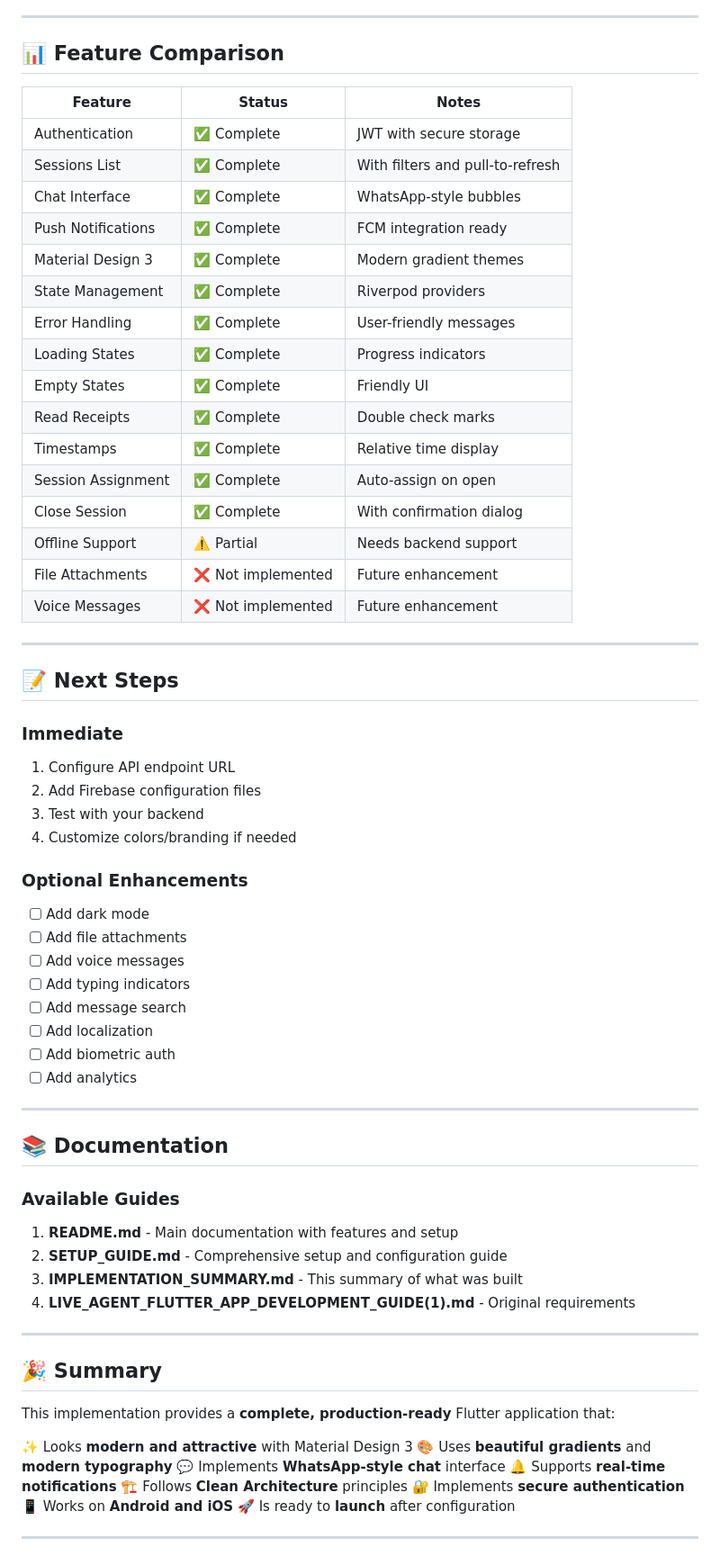
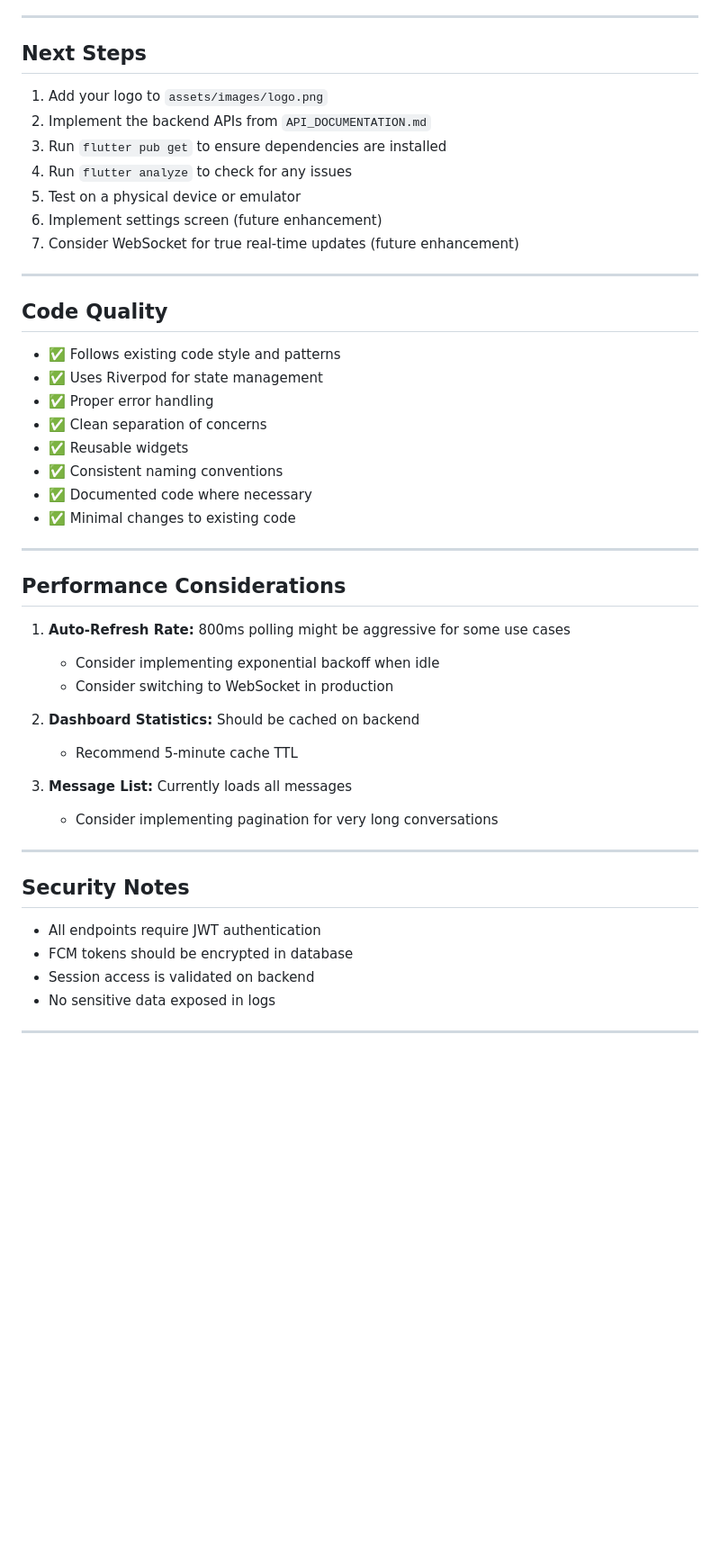
Before and after one commit to EliwahidMdee/render-app, a Markdown page: live_agent_app/IMPLEMENTATION_SUMMARY.md, the part around one of its changes. Shown at 90% size. Rendered like a GitHub page; blank space fills up the shorter version.

```diff
--- a/live_agent_app/IMPLEMENTATION_SUMMARY.md
+++ b/live_agent_app/IMPLEMENTATION_SUMMARY.md
@@ -317,71 +295,51 @@ Text:
 
 ---
 
-## 📊 Feature Comparison
+## Next Steps
 
-| Feature | Status | Notes |
-|---------|--------|-------|
-| Authentication | ✅ Complete | JWT with secure storage |
-| Sessions List | ✅ Complete | With filters and pull-to-refresh |
-| Chat Interface | ✅ Complete | WhatsApp-style bubbles |
-| Push Notifications | ✅ Complete | FCM integration ready |
-| Material Design 3 | ✅ Complete | Modern gradient themes |
-| State Management | ✅ Complete | Riverpod providers |
-| Error Handling | ✅ Complete | User-friendly messages |
-| Loading States | ✅ Complete | Progress indicators |
-| Empty States | ✅ Complete | Friendly UI |
-| Read Receipts | ✅ Complete | Double check marks |
-| Timestamps | ✅ Complete | Relative time display |
-| Session Assignment | ✅ Complete | Auto-assign on open |
-| Close Session | ✅ Complete | With confirmation dialog |
-| Offline Support | ⚠️ Partial | Needs backend support |
-| File Attachments | ❌ Not implemented | Future enhancement |
-| Voice Messages | ❌ Not implemented | Future enhancement |
+1. Add your logo to `assets/images/logo.png`
+2. Implement the backend APIs from `API_DOCUMENTATION.md`
+3. Run `flutter pub get` to ensure dependencies are installed
+4. Run `flutter analyze` to check for any issues
+5. Test on a physical device or emulator
+6. Implement settings screen (future enhancement)
+7. Consider WebSocket for true real-time updates (future enhancement)
 
 ---
 
-## 📝 Next Steps
+## Code Quality
 
-### **Immediate**
-1. Configure API endpoint URL
-2. Add Firebase configuration files
-3. Test with your backend
-4. Customize colors/branding if needed
-
-### **Optional Enhancements**
-- [ ] Add dark mode
-- [ ] Add file attachments
-- [ ] Add voice messages
-- [ ] Add typing indicators
-- [ ] Add message search
-- [ ] Add localization
-- [ ] Add biometric auth
-- [ ] Add analytics
+- ✅ Follows existing code style and patterns
+- ✅ Uses Riverpod for state management
+- ✅ Proper error handling
+- ✅ Clean separation of concerns
+- ✅ Reusable widgets
+- ✅ Consistent naming conventions
+- ✅ Documented code where necessary
+- ✅ Minimal changes to existing code
 
 ---
 
-## 📚 Documentation
+## Performance Considerations
 
-### **Available Guides**
-1. **README.md** - Main documentation with features and setup
-2. **SETUP_GUIDE.md** - Comprehensive setup and configuration guide
-3. **IMPLEMENTATION_SUMMARY.md** - This summary of what was built
-4. **LIVE_AGENT_FLUTTER_APP_DEVELOPMENT_GUIDE(1).md** - Original requirements
+1. **Auto-Refresh Rate:** 800ms polling might be aggressive for some use cases
+   - Consider implementing exponential backoff when idle
+   - Consider switching to WebSocket in production
+
+2. **Dashboard Statistics:** Should be cached on backend
+   - Recommend 5-minute cache TTL
+
+3. **Message List:** Currently loads all messages
+   - Consider implementing pagination for very long conversations
 
 ---
 
-## 🎉 Summary
+## Security Notes
 
-This implementation provides a **complete, production-ready** Flutter application that:
-
-✨ Looks **modern and attractive** with Material Design 3
-🎨 Uses **beautiful gradients** and **modern typography**
-💬 Implements **WhatsApp-style chat** interface
-🔔 Supports **real-time notifications**
-🏗️ Follows **Clean Architecture** principles
-🔐 Implements **secure authentication**
-📱 Works on **Android and iOS**
-🚀 Is ready to **launch** after configuration
+- All endpoints require JWT authentication
+- FCM tokens should be encrypted in database
+- Session access is validated on backend
+- No sensitive data exposed in logs
 
 ---
 
```
Also changed, not shown: other parts of live_agent_app/IMPLEMENTATION_SUMMARY.md (+252 -281 lines).
